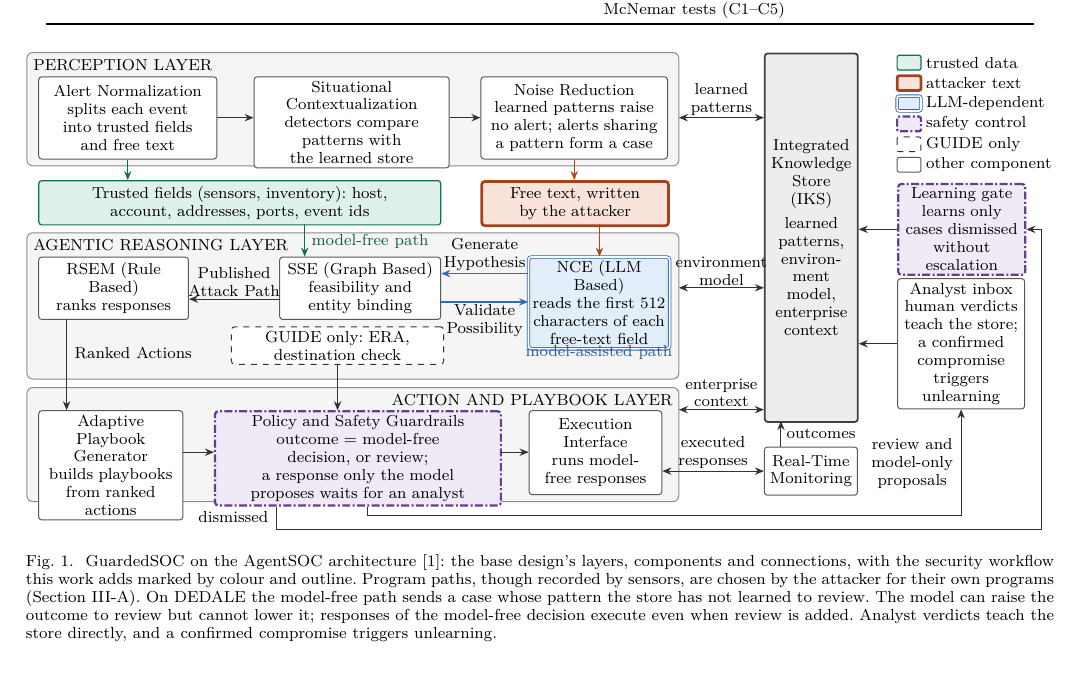
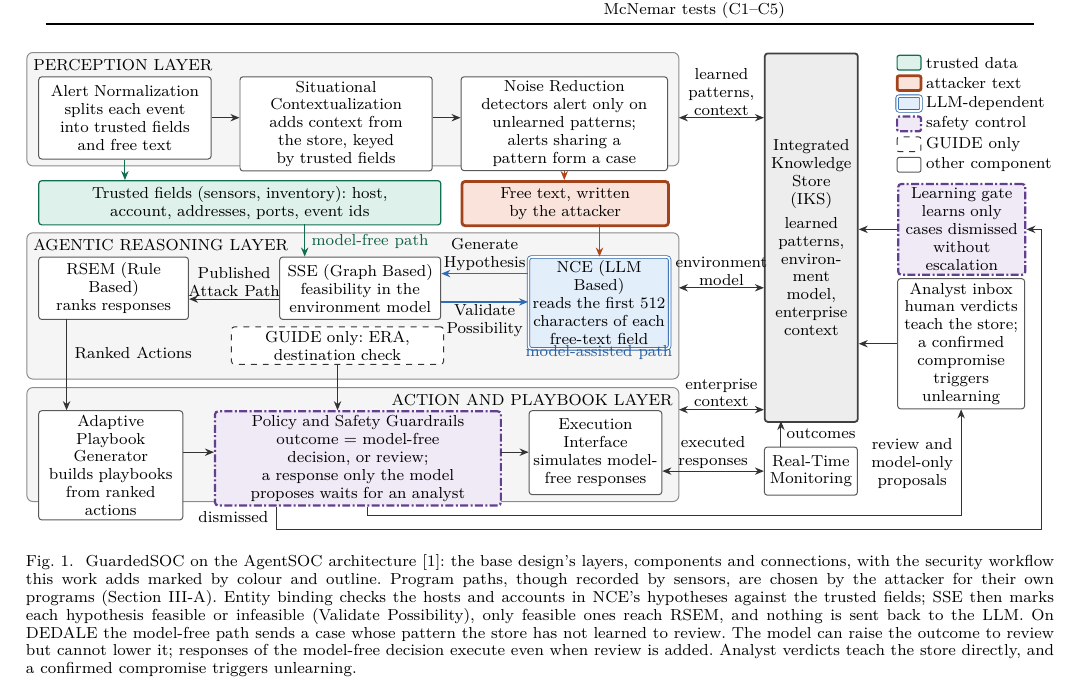
Before and after one commit to Akshara-reddy612/AgentSOC, a LaTeX paper (paper/agentsoc_v2.tex): part of page 3 of 8, cut so that both start at the same text. Compiled offline with XeLaTeX.

Commit message:
Paper v2: Fig. 1 matches the code (component mapping, SSE validation, simulated execution)
Checked the hybrid figure's claims against the pipeline (read only) and fixed
the Fig. 1 environment and caption:
- Situational Contextualization adds context from the store, keyed by trusted
  fields (contextualizer.py, network_alert.py); it does not run the detectors.
- Noise Reduction holds the detectors' rule (only unlearned patterns alert,
  host_detection.py) and case grouping (noise_reducer.py, case_builder.py).
- SSE box shows only feasibility in the environment model; entity binding runs
  before SSE (entity_binding.py) and is now described in the caption.
- Caption states what Validate Possibility means here: SSE marks each of NCE's
  hypotheses feasible or infeasible, only feasible ones reach RSEM, and nothing
  is sent back to the LLM (nce_sse_integration.py, nce_engine.py).
- Execution Interface "simulates" responses, as the paper's Limitations say
  (all containment is simulated) and the outcome monitor's dry runs do.
- Perception <-> IKS link labelled "learned patterns, context".
"Published Attack Path" kept: the base paper's text speaks of attack paths.
Text outside Fig. 1 unchanged; seven pages; Fig. 1 on page 3.

Co-Authored-By: Claude Opus 5.5 <noreply@anthropic.com>

```diff
--- a/paper/agentsoc_v2.tex
+++ b/paper/agentsoc_v2.tex
@@ -184,18 +184,18 @@ dataset recorded on a testbed.
 % ---------------- Perception Layer ----------------
 \draw[layer] (0,0) rectangle (11.5,-2.0);
 \node[ltitle, anchor=north west] at (0,0) {PERCEPTION LAYER};
-\node[comp, text width=30mm, minimum height=14.5mm] (an) at (0.2,-0.42)
+\node[comp, text width=29mm, minimum height=14.5mm] (an) at (0.2,-0.42)
   {\textbf{Alert Normalization}\\splits each event into trusted fields and free text};
-\node[comp, text width=33mm, minimum height=14.5mm] (sc) at (4.0,-0.42)
-  {\textbf{Situational Contextualization}\\detectors compare patterns with the learned store};
-\node[comp, text width=31.5mm, minimum height=14.5mm] (nr) at (8.0,-0.42)
-  {\textbf{Noise Reduction}\\learned patterns raise no alert; alerts sharing a pattern form a case};
-\draw[flow] (3.36,-1.15) -- (4.0,-1.15);
-\draw[flow] (7.46,-1.15) -- (8.0,-1.15);
+\node[comp, text width=32.5mm, minimum height=14.5mm] (sc) at (3.75,-0.42)
+  {\textbf{Situational Contextualization}\\adds context from the store, keyed by trusted fields};
+\node[comp, text width=35mm, minimum height=14.5mm] (nr) at (7.65,-0.42)
+  {\textbf{Noise Reduction}\\detectors alert only on unlearned patterns; alerts sharing a pattern form a case};
+\draw[flow] (3.26,-1.15) -- (3.75,-1.15);
+\draw[flow] (7.16,-1.15) -- (7.65,-1.15);
 % ---------------- Trusted fields | free text ----------------
 \node[comp, trusted, text width=69.5mm, minimum height=7.8mm] (tf) at (0.2,-2.25)
   {\textbf{Trusted fields} (sensors, inventory): host, account, addresses, ports, event ids};
-\node[comp, attacker, text width=31.5mm, minimum height=7.8mm] (ft) at (8.0,-2.25)
+\node[comp, attacker, text width=35mm, minimum height=7.8mm] (ft) at (7.65,-2.25)
   {\textbf{Free text}, written by the attacker};
 \draw[flow, draw=ctrust!70!black] (an.south) -- (an.south |- tf.north);
 \draw[flow, draw=ctext!80!black] (nr.south) -- (nr.south |- ft.north);
@@ -203,7 +203,7 @@ dataset recorded on a testbed.
 \draw[layer] (0,-3.18) rectangle (11.5,-5.76);
 \node[ltitle, anchor=north west] at (0,-3.18) {AGENTIC REASONING LAYER};
 \node[comp, text width=25mm, minimum height=11mm] (rsem) at (0.2,-3.6) {\textbf{RSEM (Rule Based)}\\ranks responses};
-\node[comp, text width=27mm, minimum height=11mm] (sse) at (4.45,-3.6) {\textbf{SSE (Graph Based)}\\feasibility and entity binding};
+\node[comp, text width=27mm, minimum height=11mm] (sse) at (4.45,-3.6) {\textbf{SSE (Graph Based)}\\feasibility in the environment model};
 \node[comp, llm, text width=23.5mm, minimum height=14.5mm] (nce) at (8.84,-3.6)
   {\textbf{NCE (LLM Based)}\\reads the first 512 characters of each free-text field};
 \node[comp, guideonly, text width=36mm, minimum height=4.6mm] (guide) at (3.6,-4.83) {GUIDE only: ERA, destination check};
@@ -256,7 +256,7 @@ dataset recorded on a testbed.
 \draw[flow] (guard.south -| ex) |- (inbox.south |- ey) -- (inbox.south);
 \node[lab, anchor=east] at (16.38,-7.25) {review and\\model-only\\proposals};
 \end{tikzpicture}
-\caption{GuardedSOC on the AgentSOC architecture~\cite{agentsoc}: the base design's layers, components and connections, with the security workflow this work adds marked by colour and outline. Program paths, though recorded by sensors, are chosen by the attacker for their own programs (Section~\ref{sec:system}-A). On DEDALE the model-free path sends a case whose pattern the store has not learned to review. The model can raise the outcome to review but cannot lower it; responses of the model-free decision execute even when review is added. Analyst verdicts teach the store directly, and a confirmed compromise triggers unlearning.}
+\caption{GuardedSOC on the AgentSOC architecture~\cite{agentsoc}: the base design's layers, components and connections, with the security workflow this work adds marked by colour and outline. Program paths, though recorded by sensors, are chosen by the attacker for their own programs (Section~\ref{sec:system}-A). Entity binding checks the hosts and accounts in NCE's hypotheses against the trusted fields; SSE then marks each hypothesis feasible or infeasible (Validate Possibility), only feasible ones reach RSEM, and nothing is sent back to the LLM. On DEDALE the model-free path sends a case whose pattern the store has not learned to review. The model can raise the outcome to review but cannot lower it; responses of the model-free decision execute even when review is added. Analyst verdicts teach the store directly, and a confirmed compromise triggers unlearning.}
 \label{fig:system}
 \end{figure*}
 
```
Also changed, not shown: paper/agentsoc_v2.pdf, paper/agentsoc_v2.tex (4 more changed lines).
